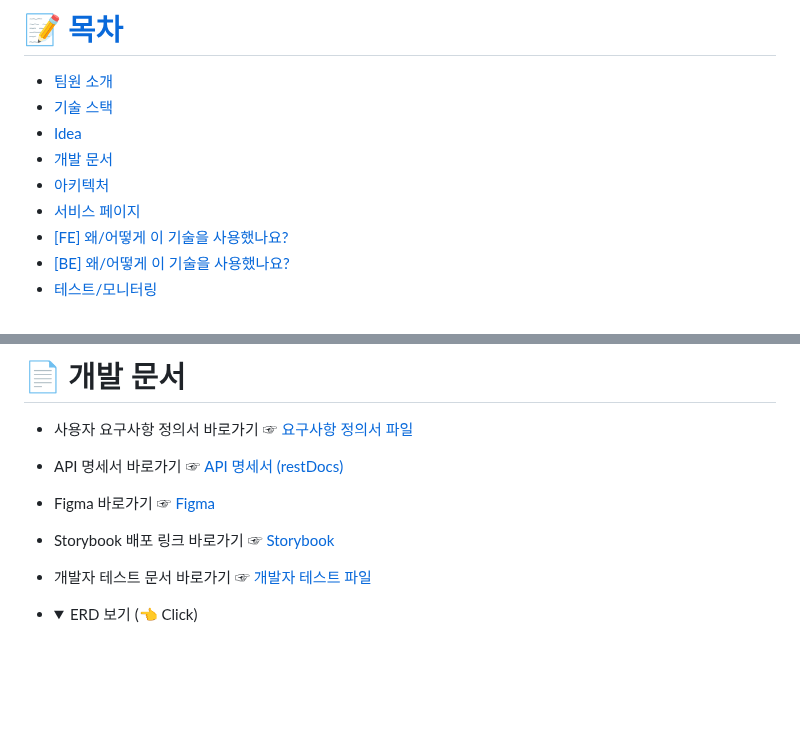
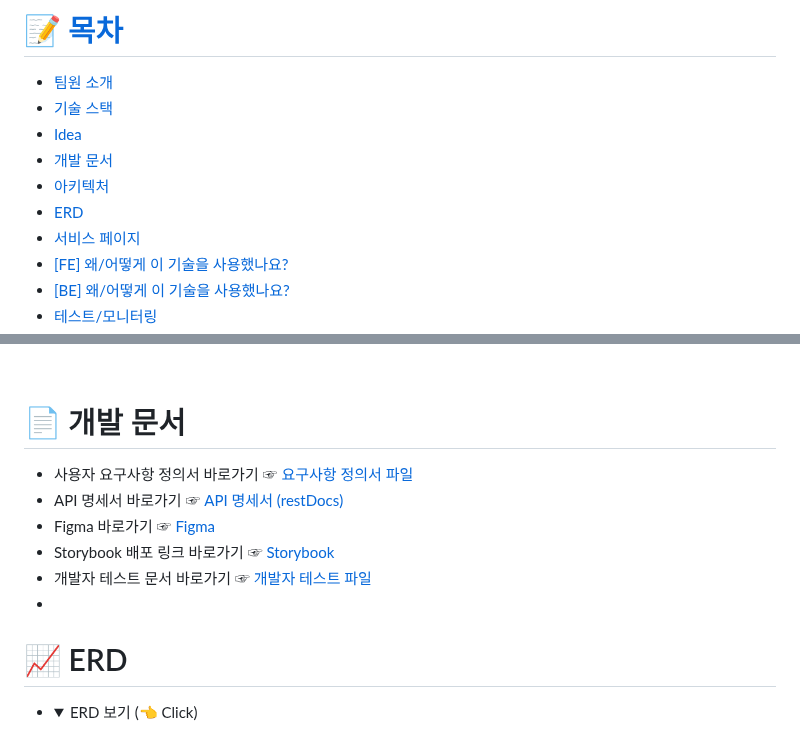
Before and after one commit to codestates-seb/seb45_main_026, a Markdown page: README.md, 2 parts joined by grey strips. Rendered like a GitHub page; folded sections open; blank space fills up the shorter version.

Commit message:
[README] update erd

```diff
--- a/README.md
+++ b/README.md
@@ -32,6 +32,7 @@
 - [Idea](#idea)
 - [개발 문서](#document)
 - [아키텍처](#architecture)
+- [ERD](#erd)
 - [서비스 페이지](#outputs)
 - [[FE] 왜/어떻게 이 기술을 사용했나요?](#whyfe)
 - [[BE] 왜/어떻게 이 기술을 사용했나요?](#whybe)
@@ -147,6 +148,11 @@
 - Figma 바로가기 ☞ [Figma](https://www.figma.com/file/PXVOZwRkw6LmWof1HUL2q1/%ED%94%84%EB%A1%9C%EB%A9%94%ED%85%8C%EC%9A%B0%EC%8A%A4-%EC%9B%B9%EC%82%AC%EC%9D%B4%ED%8A%B8-%ED%99%94%EB%A9%B4-%EC%84%A4%EA%B3%84%EC%84%9C?type=design&node-id=0-1&mode=design&t=FxvRqxuBDV44mvy0-0)
 - Storybook 배포 링크 바로가기 ☞ [Storybook](https://6509249be693180105e6fcc7-tgkycquvac.chromatic.com/?path=/docs/configure-your-project--docs)
 - 개발자 테스트 문서 바로가기 ☞ [개발자 테스트 파일](https://1drv.ms/x/s!AjqmbzT14UKwi0404Ht2GZMTb-oD?e=Djm5VW)
+-
+    <br>
+
+# 📈 ERD <a name = "erd"></a>
+
 - <details>
    <summary> ERD 보기 (👈 Click)</summary>
     <br />
```
Also changed, not shown: other parts of README.md (+1 -3 lines).
